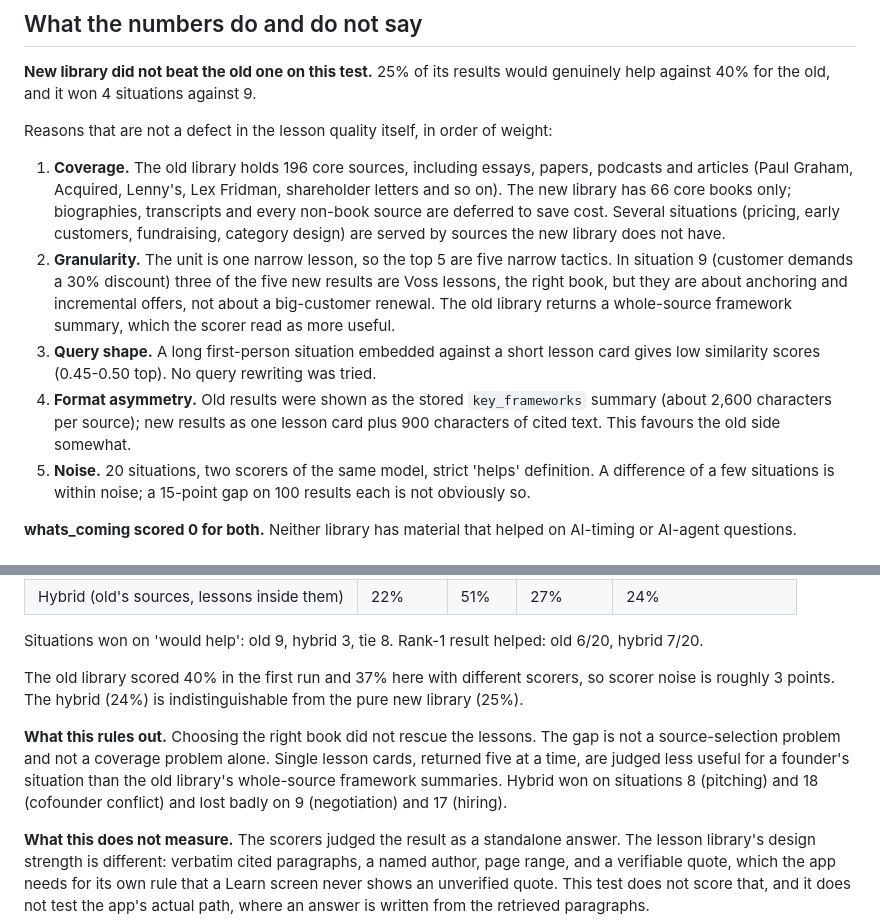
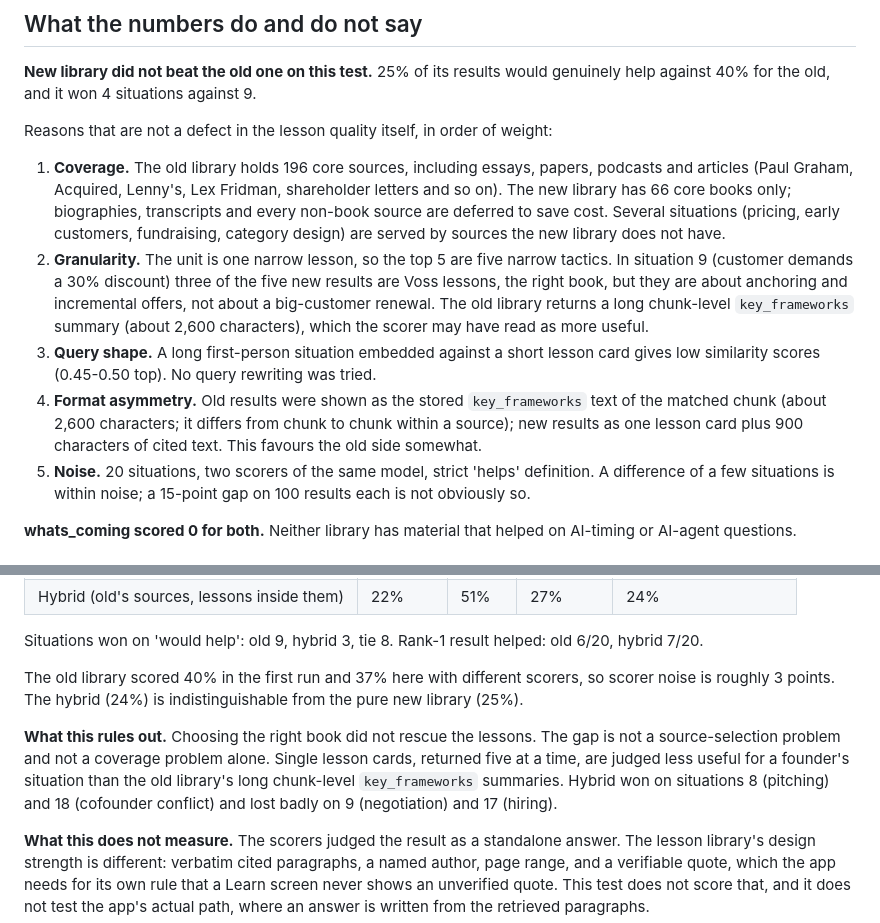
Before and after one commit to rafay121ai/AXIOM, a Markdown page: knowledge_pilot/EVAL.md, 2 parts joined by grey strips. GitHub-like rendering.

Commit message:
EVAL.md: correct description of old result text (chunk-level key_frameworks)
Co-Authored-By: Claude Sonnet 5.5 <noreply@anthropic.com>

```diff
--- a/knowledge_pilot/EVAL.md
+++ b/knowledge_pilot/EVAL.md
@@ -53,9 +53,9 @@ Helpful results by pillar (situations per pillar: how_companies_win 5, move_peop
 
 Reasons that are not a defect in the lesson quality itself, in order of weight:
 1. **Coverage.** The old library holds 196 core sources, including essays, papers, podcasts and articles (Paul Graham, Acquired, Lenny's, Lex Fridman, shareholder letters and so on). The new library has 66 core books only; biographies, transcripts and every non-book source are deferred to save cost. Several situations (pricing, early customers, fundraising, category design) are served by sources the new library does not have.
-2. **Granularity.** The unit is one narrow lesson, so the top 5 are five narrow tactics. In situation 9 (customer demands a 30% discount) three of the five new results are Voss lessons, the right book, but they are about anchoring and incremental offers, not about a big-customer renewal. The old library returns a whole-source framework summary, which the scorer read as more useful.
+2. **Granularity.** The unit is one narrow lesson, so the top 5 are five narrow tactics. In situation 9 (customer demands a 30% discount) three of the five new results are Voss lessons, the right book, but they are about anchoring and incremental offers, not about a big-customer renewal. The old library returns a long chunk-level `key_frameworks` summary (about 2,600 characters), which the scorer may have read as more useful.
 3. **Query shape.** A long first-person situation embedded against a short lesson card gives low similarity scores (0.45-0.50 top). No query rewriting was tried.
-4. **Format asymmetry.** Old results were shown as the stored `key_frameworks` summary (about 2,600 characters per source); new results as one lesson card plus 900 characters of cited text. This favours the old side somewhat.
+4. **Format asymmetry.** Old results were shown as the stored `key_frameworks` text of the matched chunk (about 2,600 characters; it differs from chunk to chunk within a source); new results as one lesson card plus 900 characters of cited text. This favours the old side somewhat.
 5. **Noise.** 20 situations, two scorers of the same model, strict 'helps' definition. A difference of a few situations is within noise; a 15-point gap on 100 results each is not obviously so.
 
 **whats_coming scored 0 for both.** Neither library has material that helped on AI-timing or AI-agent questions.
@@ -73,7 +73,7 @@ Situations won on 'would help': old 9, hybrid 3, tie 8. Rank-1 result helped: ol
 
 The old library scored 40% in the first run and 37% here with different scorers, so scorer noise is roughly 3 points. The hybrid (24%) is indistinguishable from the pure new library (25%).
 
-**What this rules out.** Choosing the right book did not rescue the lessons. The gap is not a source-selection problem and not a coverage problem alone. Single lesson cards, returned five at a time, are judged less useful for a founder's situation than the old library's whole-source framework summaries. Hybrid won on situations 8 (pitching) and 18 (cofounder conflict) and lost badly on 9 (negotiation) and 17 (hiring).
+**What this rules out.** Choosing the right book did not rescue the lessons. The gap is not a source-selection problem and not a coverage problem alone. Single lesson cards, returned five at a time, are judged less useful for a founder's situation than the old library's long chunk-level `key_frameworks` summaries. Hybrid won on situations 8 (pitching) and 18 (cofounder conflict) and lost badly on 9 (negotiation) and 17 (hiring).
 
 **What this does not measure.** The scorers judged the result as a standalone answer. The lesson library's design strength is different: verbatim cited paragraphs, a named author, page range, and a verifiable quote, which the app needs for its own rule that a Learn screen never shows an unverified quote. This test does not score that, and it does not test the app's actual path, where an answer is written from the retrieved paragraphs.
 
```
